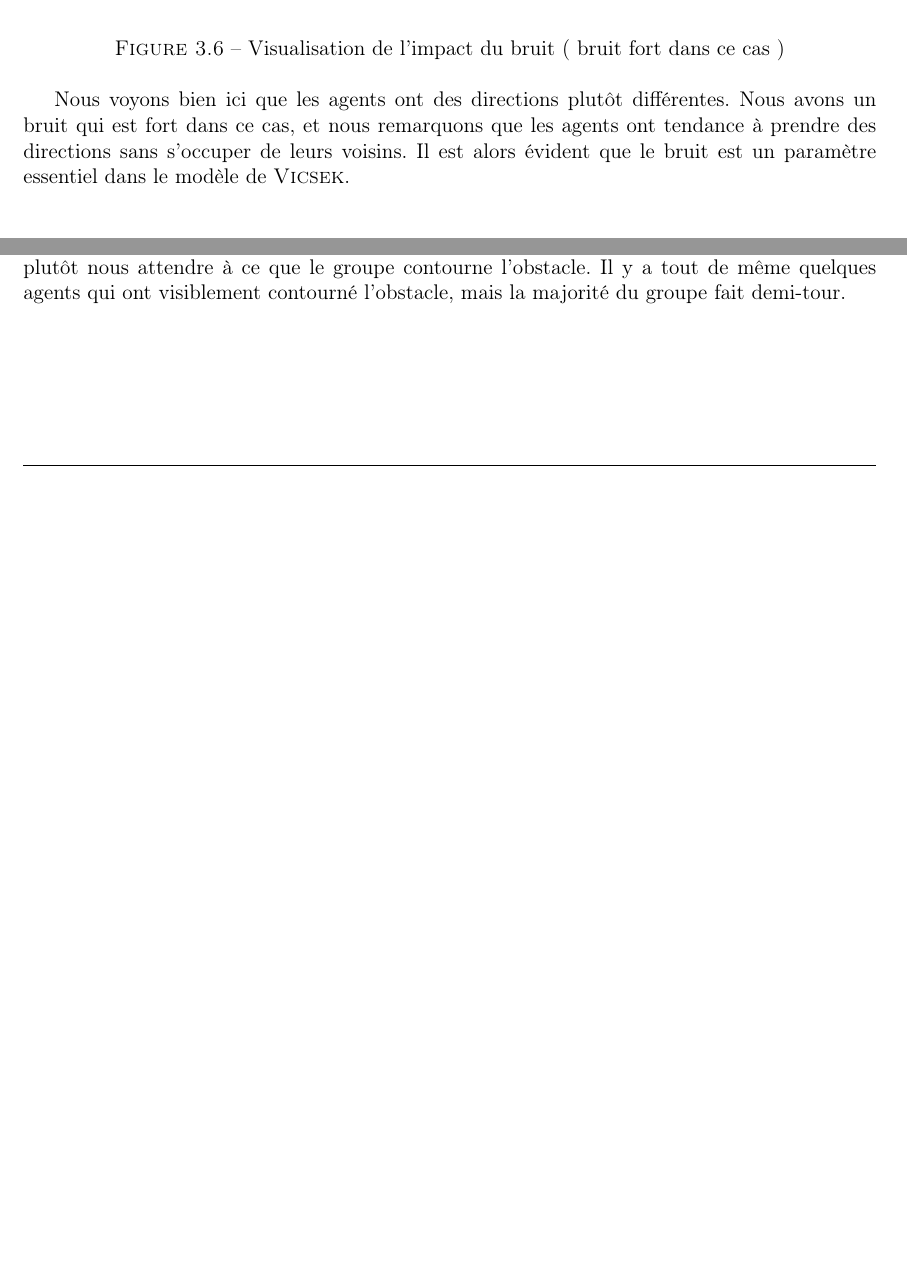
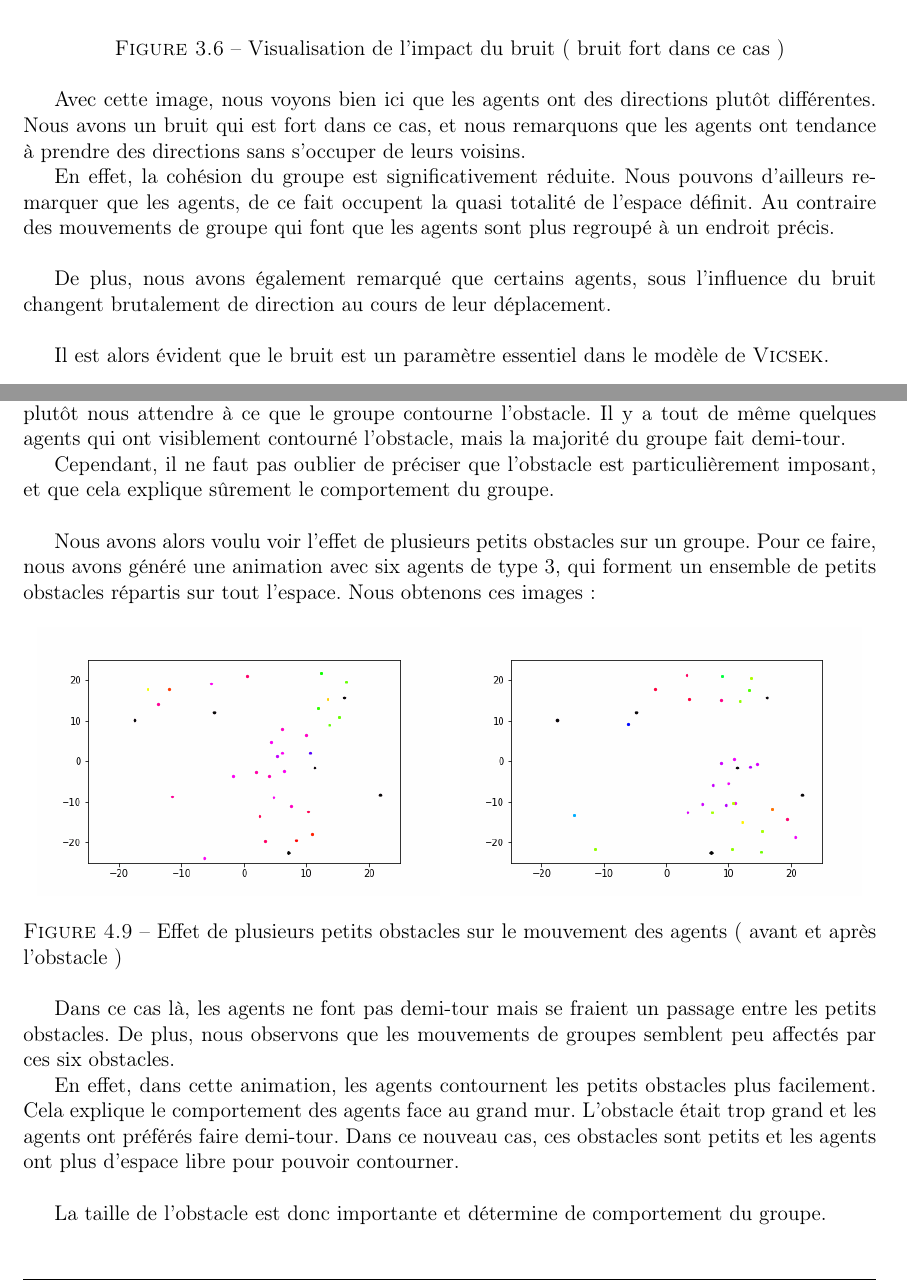
Before and after one commit to Shadow15510/Viscek, a LaTeX document (rapport/vicsek-rapport.tex): two parts of pages 12 and 18 of 20 before the commit and two parts of pages 12 and 19 of 20 after it, joined at a grey line, cut so that both start at the same text, the shorter picture padded with empty space. Compiled offline with pdfLaTeX.

Commit message:
Modifs mineures

```diff
--- a/rapport/vicsek-rapport.tex
+++ b/rapport/vicsek-rapport.tex
@@ -242,7 +249,16 @@ Par exemple, en regardant cette figure~:
 	\end{figure}
 
 
-Nous voyons bien ici que les agents ont des directions plutôt différentes. Nous avons un bruit qui est fort dans ce cas, et nous remarquons que les agents ont tendance à prendre des directions sans s'occuper de leurs voisins. Il est alors évident que le bruit est un paramètre essentiel dans le modèle de \textsc{Vicsek}.
+Avec cette image, nous voyons bien ici que les agents ont des directions plutôt différentes. Nous avons un bruit qui est fort dans ce cas, et nous remarquons que les agents ont tendance à prendre des directions sans s'occuper de leurs voisins.
+
+En effet, la cohésion du groupe est significativement réduite. Nous pouvons d'ailleurs remarquer que les agents, de ce fait occupent la quasi totalité de l'espace définit. Au contraire des mouvements de groupe qui font que les agents sont plus regroupé à un endroit précis.  \\
+
+De plus, nous avons également remarqué que certains agents, sous l'influence du bruit changent brutalement de direction au cours de leur déplacement.\\
+
+Il est alors évident que le bruit est un paramètre essentiel dans le modèle de \textsc{Vicsek}.\\
+
+
+
 
 \chapter{Résultats expérimentaux} \label{chap:resultats}
 \section{Résultats historiques de \textsc{Vicsek}}
@@ -411,6 +436,25 @@ Nous voyons bien ici que les agents ont des directions plutôt différentes. Nou
 	\end{figure}
 
 	Nous voyons bien que les agents rebroussent un peu chemin. En réalité, nous pourrions plutôt nous attendre à ce que le groupe contourne l'obstacle. Il y a tout de même quelques agents qui ont visiblement contourné l'obstacle, mais la majorité du groupe fait demi-tour.
+
+	Cependant, il ne faut pas oublier de préciser que l'obstacle est particulièrement imposant, et que cela explique sûrement le comportement du groupe.\\
+
+	Nous avons alors voulu voir l'effet de plusieurs petits obstacles sur un groupe. Pour ce faire, nous avons généré une animation avec six agents de type 3, qui forment un ensemble de petits obstacles répartis sur tout l'espace. Nous obtenons ces images~:
+
+		\begin{figure}[!h]
+		\centering
+		\begin{tabular}{cc}
+			\includegraphics[width=8cm]{images/image_20.png} & \includegraphics[width=8cm]{images/image_21.png} \\
+		\end{tabular}
+		\caption{Effet de plusieurs petits obstacles sur le mouvement des agents (~avant et après l'obstacle~)}
+		\label{obstacles2}
+	\end{figure}
+
+	Dans ce cas là, les agents ne font pas demi-tour mais se fraient un passage entre les petits obstacles. De plus, nous observons que les mouvements de groupes semblent peu affectés par ces six obstacles.
+
+	 En effet, dans cette animation, les agents contournent les petits obstacles plus facilement. Cela explique le comportement des agents face au grand mur. L'obstacle était trop grand et les agents ont préférés faire demi-tour. Dans ce nouveau cas, ces obstacles sont petits et les agents ont plus d'espace libre pour pouvoir contourner. \\
+
+	 La taille de l'obstacle est donc importante et détermine de comportement du groupe.
 
 
 \nnchapter{Conclusion}
```
Also changed, not shown: rapport/images/image_20.png (added), rapport/images/image_21.png (added), rapport/vicsek-rapport.pdf, rapport/vicsek-rapport.tex (24 more changed lines), 1 other file.
